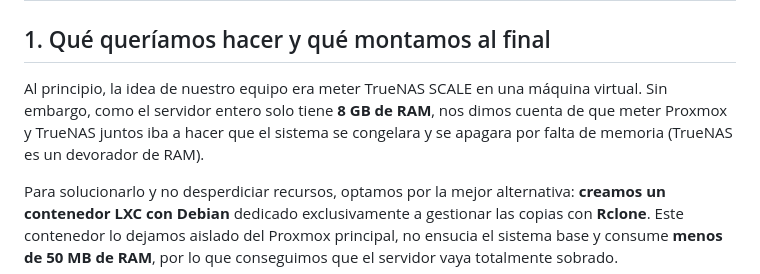
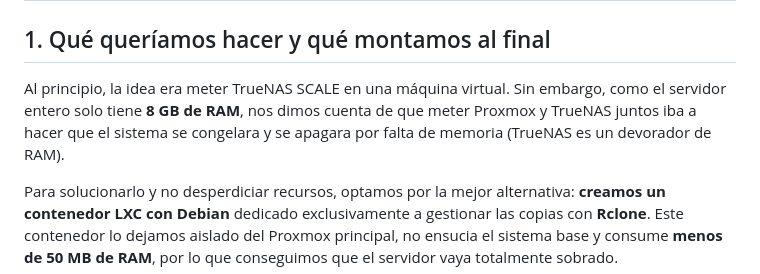
Before and after one commit to jasensioedt/LinkSight, a Markdown page: docs/backups-rclone.md, the part around the change. Drawn GitHub-style.

Commit message:
Clarify initial project idea in documentation
Removed redundant phrase for clarity.

```diff
--- a/docs/backups-rclone.md
+++ b/docs/backups-rclone.md
@@ -1,7 +1,7 @@
 # Informe del proyecto: Sistema de backups automatizados en MEGA
 
 ## 1. Qué queríamos hacer y qué montamos al final
-Al principio, la idea de nuestro equipo era meter TrueNAS SCALE en una máquina virtual. Sin embargo, como el servidor entero solo tiene **8 GB de RAM**, nos dimos cuenta de que meter Proxmox y TrueNAS juntos iba a hacer que el sistema se congelara y se apagara por falta de memoria (TrueNAS es un devorador de RAM).
+Al principio, la idea era meter TrueNAS SCALE en una máquina virtual. Sin embargo, como el servidor entero solo tiene **8 GB de RAM**, nos dimos cuenta de que meter Proxmox y TrueNAS juntos iba a hacer que el sistema se congelara y se apagara por falta de memoria (TrueNAS es un devorador de RAM).
 
 Para solucionarlo y no desperdiciar recursos, optamos por la mejor alternativa: **creamos un contenedor LXC con Debian** dedicado exclusivamente a gestionar las copias con **Rclone**. Este contenedor lo dejamos aislado del Proxmox principal, no ensucia el sistema base y consume **menos de 50 MB de RAM**, por lo que conseguimos que el servidor vaya totalmente sobrado.
 
```
